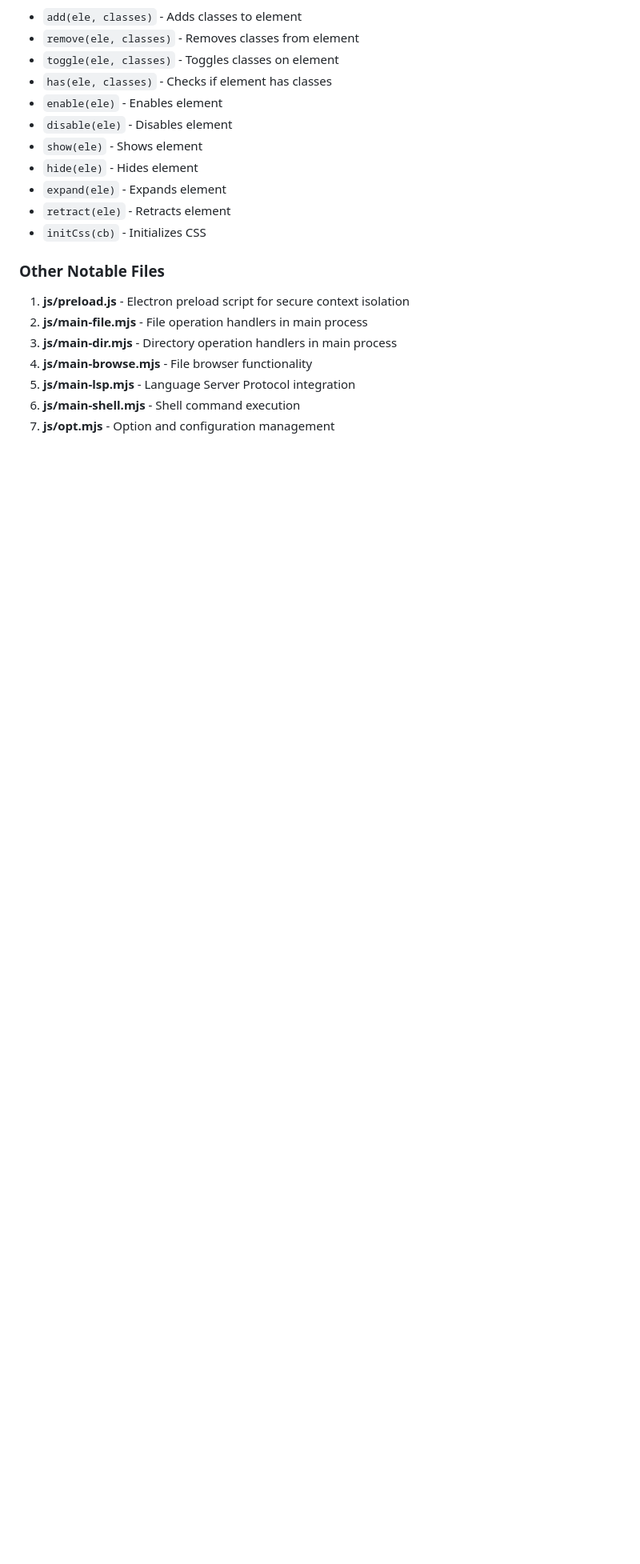
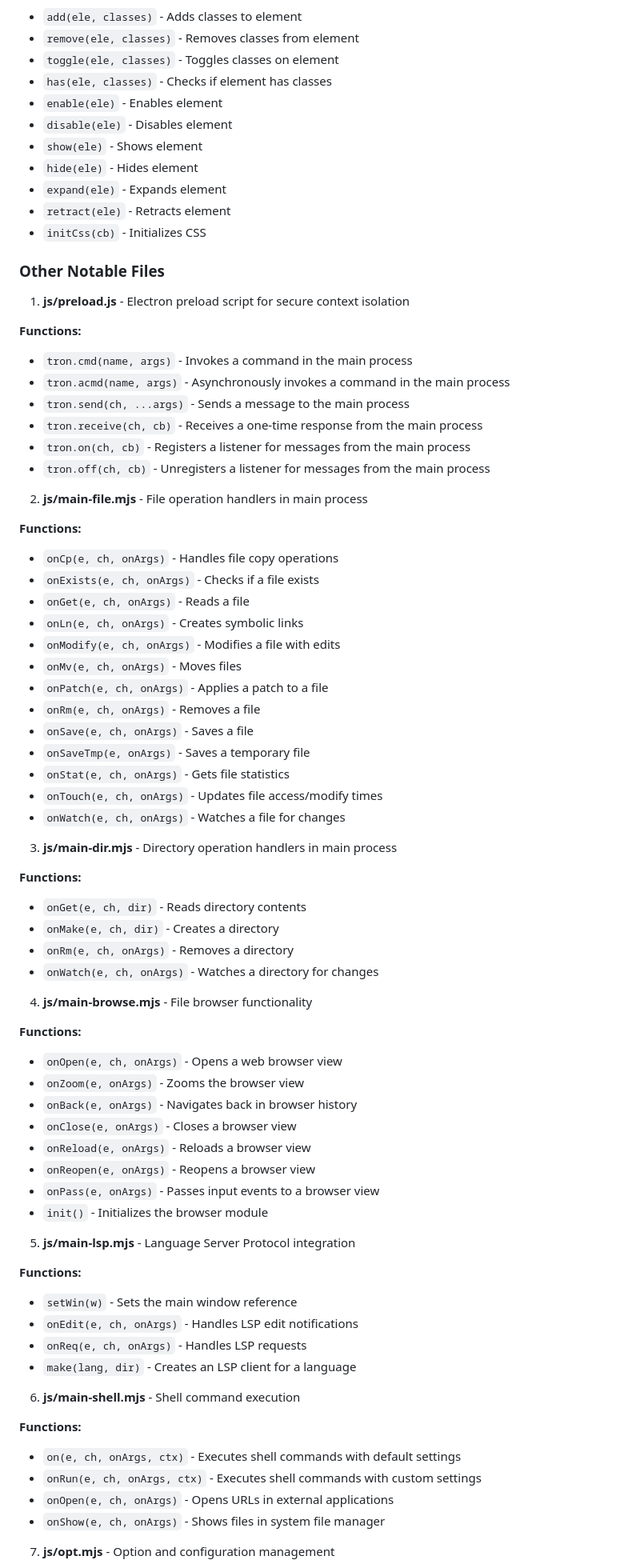
Before and after one commit to cookshack/bred, a Markdown page: Files.md, the part around one of its changes. Shown at 80% size. Drawn GitHub-style; blank space fills up the shorter version.

```diff
--- a/Files.md
+++ b/Files.md
@@ -361,9 +361,66 @@ CSS manipulation utilities.
 ### Other Notable Files
 
 1. **js/preload.js** - Electron preload script for secure context isolation
+
+**Functions:**
+- `tron.cmd(name, args)` - Invokes a command in the main process
+- `tron.acmd(name, args)` - Asynchronously invokes a command in the main process
+- `tron.send(ch, ...args)` - Sends a message to the main process
+- `tron.receive(ch, cb)` - Receives a one-time response from the main process
+- `tron.on(ch, cb)` - Registers a listener for messages from the main process
+- `tron.off(ch, cb)` - Unregisters a listener for messages from the main process
+
 2. **js/main-file.mjs** - File operation handlers in main process
+
+**Functions:**
+- `onCp(e, ch, onArgs)` - Handles file copy operations
+- `onExists(e, ch, onArgs)` - Checks if a file exists
+- `onGet(e, ch, onArgs)` - Reads a file
+- `onLn(e, ch, onArgs)` - Creates symbolic links
+- `onModify(e, ch, onArgs)` - Modifies a file with edits
+- `onMv(e, ch, onArgs)` - Moves files
+- `onPatch(e, ch, onArgs)` - Applies a patch to a file
+- `onRm(e, ch, onArgs)` - Removes a file
+- `onSave(e, ch, onArgs)` - Saves a file
+- `onSaveTmp(e, onArgs)` - Saves a temporary file
+- `onStat(e, ch, onArgs)` - Gets file statistics
+- `onTouch(e, ch, onArgs)` - Updates file access/modify times
+- `onWatch(e, ch, onArgs)` - Watches a file for changes
+
 3. **js/main-dir.mjs** - Directory operation handlers in main process
+
+**Functions:**
+- `onGet(e, ch, dir)` - Reads directory contents
+- `onMake(e, ch, dir)` - Creates a directory
+- `onRm(e, ch, onArgs)` - Removes a directory
+- `onWatch(e, ch, onArgs)` - Watches a directory for changes
+
 4. **js/main-browse.mjs** - File browser functionality
+
+**Functions:**
+- `onOpen(e, ch, onArgs)` - Opens a web browser view
+- `onZoom(e, onArgs)` - Zooms the browser view
+- `onBack(e, onArgs)` - Navigates back in browser history
+- `onClose(e, onArgs)` - Closes a browser view
+- `onReload(e, onArgs)` - Reloads a browser view
+- `onReopen(e, onArgs)` - Reopens a browser view
+- `onPass(e, onArgs)` - Passes input events to a browser view
+- `init()` - Initializes the browser module
+
 5. **js/main-lsp.mjs** - Language Server Protocol integration
+
+**Functions:**
+- `setWin(w)` - Sets the main window reference
+- `onEdit(e, ch, onArgs)` - Handles LSP edit notifications
+- `onReq(e, ch, onArgs)` - Handles LSP requests
+- `make(lang, dir)` - Creates an LSP client for a language
+
 6. **js/main-shell.mjs** - Shell command execution
+
+**Functions:**
+- `on(e, ch, onArgs, ctx)` - Executes shell commands with default settings
+- `onRun(e, ch, onArgs, ctx)` - Executes shell commands with custom settings
+- `onOpen(e, ch, onArgs)` - Opens URLs in external applications
+- `onShow(e, ch, onArgs)` - Shows files in system file manager
+
 7. **js/opt.mjs** - Option and configuration management
```
Also changed, not shown: other parts of Files.md (+59 -1 lines).
